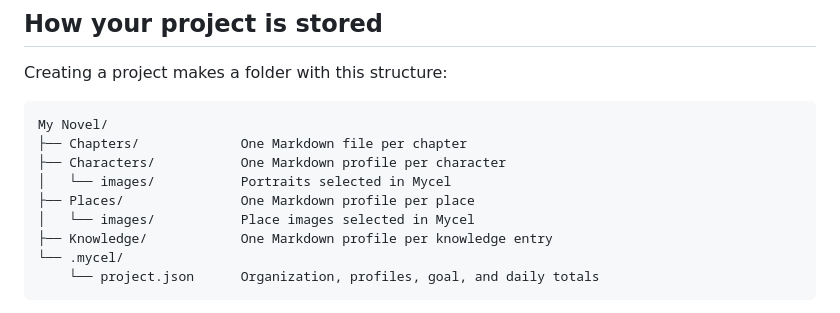
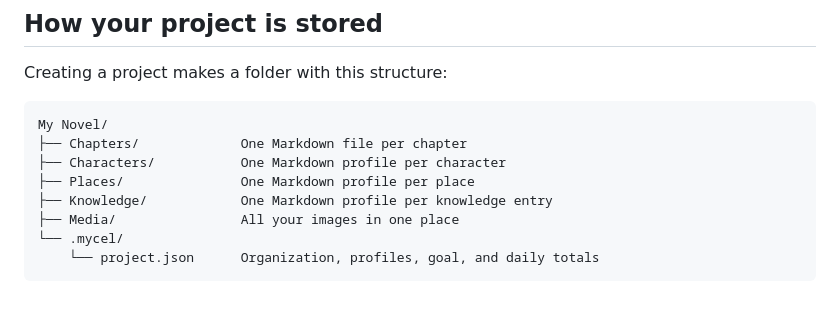
Before and after one commit to VaIenx/Mycel, a Markdown page: README.md, the part around the change. Rendered like a GitHub page.

Commit message:
fix: storage structure in Readme

````diff
--- a/README.md
+++ b/README.md
@@ -125,10 +125,9 @@ Creating a project makes a folder with this structure:
 My Novel/
 ├── Chapters/             One Markdown file per chapter
 ├── Characters/           One Markdown profile per character
-│   └── images/           Portraits selected in Mycel
 ├── Places/               One Markdown profile per place
-│   └── images/           Place images selected in Mycel
 ├── Knowledge/            One Markdown profile per knowledge entry
+├── Media/                All your images in one place
 └── .mycel/
     └── project.json      Organization, profiles, goal, and daily totals
 ```
````
